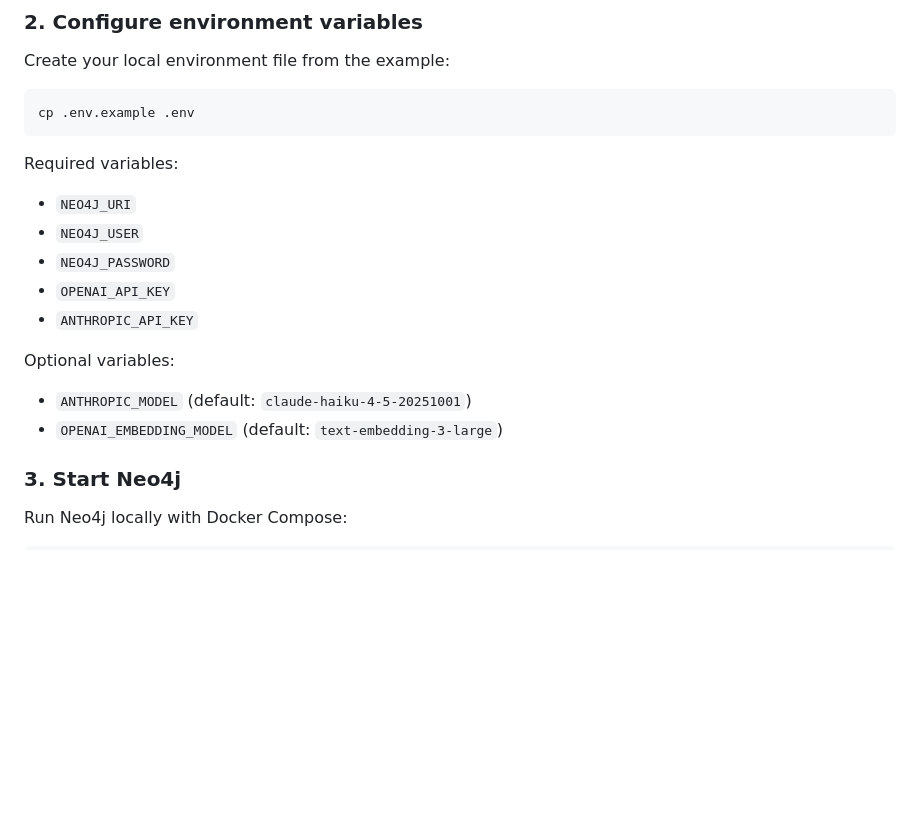
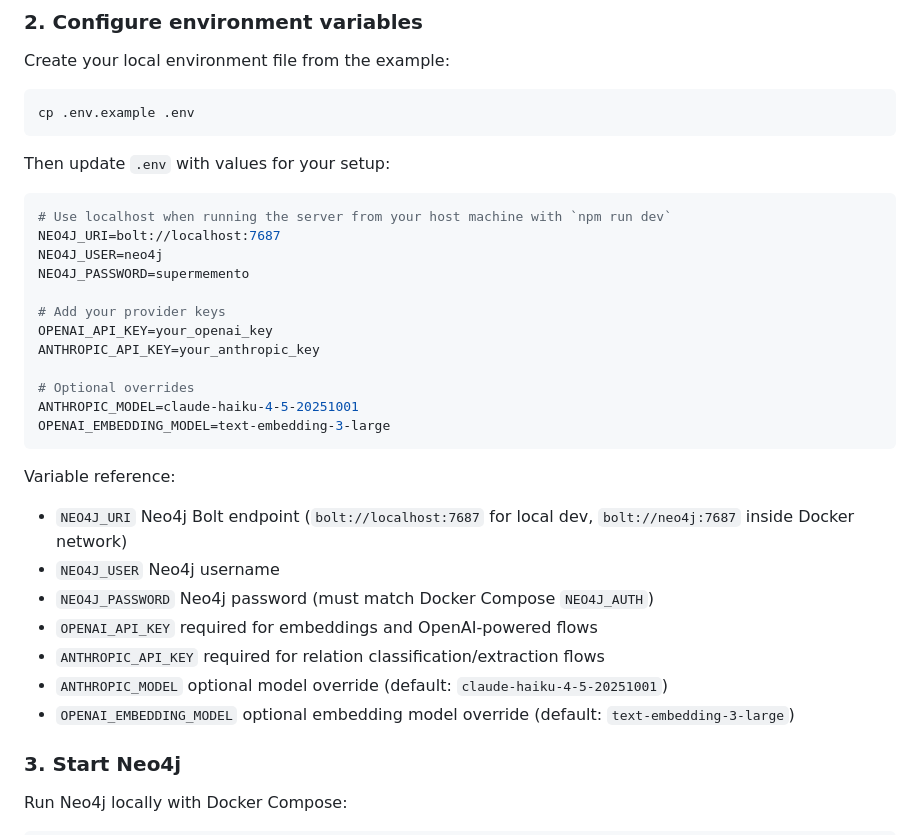
Before and after one commit to ablott976/supermemento, a Markdown page: README.md, the part around the change. Drawn GitHub-style; blank space fills up the shorter version.

Commit message:
wip(#11): Document environment variable setup in README.md [4/10]

````diff
--- a/README.md
+++ b/README.md
@@ -64,16 +64,31 @@ Create your local environment file from the example:
 cp .env.example .env
 ```
 
-Required variables:
-- `NEO4J_URI`
-- `NEO4J_USER`
-- `NEO4J_PASSWORD`
-- `OPENAI_API_KEY`
-- `ANTHROPIC_API_KEY`
+Then update `.env` with values for your setup:
 
-Optional variables:
-- `ANTHROPIC_MODEL` (default: `claude-haiku-4-5-20251001`)
-- `OPENAI_EMBEDDING_MODEL` (default: `text-embedding-3-large`)
+```env
+# Use localhost when running the server from your host machine with `npm run dev`
+NEO4J_URI=bolt://localhost:7687
+NEO4J_USER=neo4j
+NEO4J_PASSWORD=supermemento
+
+# Add your provider keys
+OPENAI_API_KEY=your_openai_key
+ANTHROPIC_API_KEY=your_anthropic_key
+
+# Optional overrides
+ANTHROPIC_MODEL=claude-haiku-4-5-20251001
+OPENAI_EMBEDDING_MODEL=text-embedding-3-large
+```
+
+Variable reference:
+- `NEO4J_URI` Neo4j Bolt endpoint (`bolt://localhost:7687` for local dev, `bolt://neo4j:7687` inside Docker network)
+- `NEO4J_USER` Neo4j username
+- `NEO4J_PASSWORD` Neo4j password (must match Docker Compose `NEO4J_AUTH`)
+- `OPENAI_API_KEY` required for embeddings and OpenAI-powered flows
+- `ANTHROPIC_API_KEY` required for relation classification/extraction flows
+- `ANTHROPIC_MODEL` optional model override (default: `claude-haiku-4-5-20251001`)
+- `OPENAI_EMBEDDING_MODEL` optional embedding model override (default: `text-embedding-3-large`)
 
 ### 3. Start Neo4j
 
````
